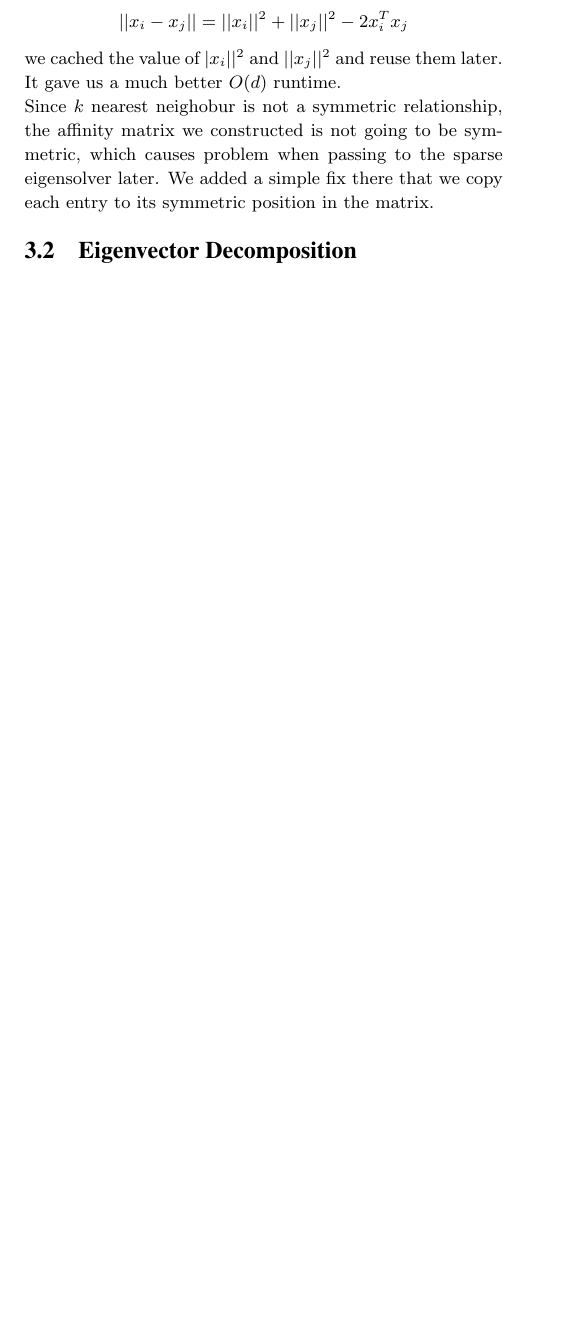
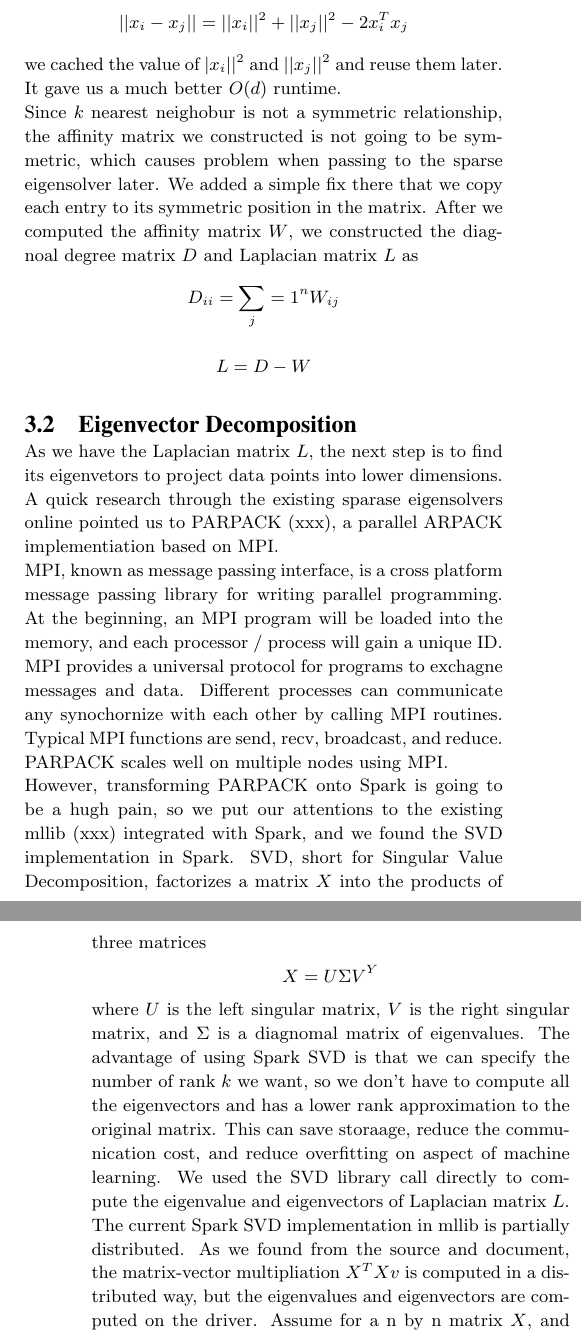
Before and after one commit to kmarkkk/SpectralClustering, a LaTeX paper (267report/267_report.tex): part of one column of page 3 of 4 before the commit and two parts of the columns of pages 3 and 4 of 5 after it, the two joined at a grey line, cut so that both start at the same text, the shorter picture padded with empty space. Compiled offline with pdfLaTeX.

Commit message:
add parallel eigenvector section

```diff
--- a/267report/267_report.tex
+++ b/267report/267_report.tex
@@ -173,10 +173,15 @@ Spark provides an easy prgramming interface for launching MapReduce jobs. By pas
 Because of the $O(n^2)$ memory overhead and the importance of using a sparse eigensolver, we chose to store only top 500 neighbours for each data point in the affinity matrix. In this case, with $p$ computing nodes, each node would store $n/p$ rows of affinity matrix. For the work, since for each data point we need to compute the distances to all other points, we partition the work as $n/p$ for each node. In the map phrase, based on the index $i$ of the mapper, it would scan through $in/p$ to $(i+1)n/p$ data points and emit the intermediate result with same key. Thus, each reducer can get a balanced amount of key/value paris and perform the distance computations. In the reduce phrase, each reducer would iterate through all its data points, and compute the distances to all other points. This requires some internodes communication and Spark handles that for us just like progmming distributed hashtable in UPC. \\
 In order to take the top 500 neighbours for a data point, the simplest solution is to comptue all the n distances, sort them, and pick the top 500. This solves the problem but consumes lots of unnecessary memory to store all the $n$ distances, and this approach becomes expensive once $n$ gets large. Our solution here is to use a max heap, and keep the size to 500. In general, we keep $n/p$ max heaps. Whenever we read a remote points, we scan through the local points and put distances into corresponding max heap. This approach toook advantage of the locality and turned out to be much faster than fetching all remote points once for each local data point. Moreover, when computing distance $$||x_i - x_j|| = ||x_i||^2 + ||x_j||^2 - 2x_i^Tx_j$$
 we cached the value of $|x_i||^2$ and $||x_j||^2$ and reuse them later. It gave us a much better $O(d)$ runtime. \\
-Since $k$ nearest neighobur is not a symmetric relationship, the affinity matrix we constructed is not going to be symmetric, which causes problem when passing to the sparse eigensolver later. We added a simple fix there that we copy each entry to its symmetric position in the matrix.
-
+Since $k$ nearest neighobur is not a symmetric relationship, the affinity matrix we constructed is not going to be symmetric, which causes problem when passing to the sparse eigensolver later. We added a simple fix there that we copy each entry to its symmetric position in the matrix. After we computed the affinity matrix $W$, we constructed the diagnoal degree matrix $D$ and Laplacian matrix $L$ as
+$$ D_{ii} = \sum_j=1^nW_{ij}$$
+$$ L = D - W$$
 
 \subsection{Eigenvector Decomposition}
+As we have the Laplacian matrix $L$, the next step is to find its eigenvetors to project data points into lower dimensions. A quick research through the existing sparase eigensolvers online pointed us to PARPACK (xxx), a parallel ARPACK implementiation based on MPI.\\
+MPI, known as message passing interface, is a cross platform message passing library for writing parallel programming. At the beginning, an MPI program will be loaded into the memory, and each processor / process will gain a unique ID. MPI provides a universal protocol for programs to exchagne messages and data. Different processes can communicate any synochornize with each other by calling MPI routines. Typical MPI functions are send, recv, broadcast, and reduce. PARPACK scales well on multiple nodes using MPI. \\
+However, transforming PARPACK onto Spark is going to be a hugh pain, so we put our attentions to the existing mllib (xxx) integrated with Spark, and we found the SVD implementation in Spark. SVD, short for Singular Value Decomposition, factorizes a matrix $X$ into the products of three matrices $$X = U\Sigma V^Y$$ where $U$ is the left singular matrix, $V$ is the right singular matrix, and $\Sigma$ is a diagnomal matrix of eigenvalues. The advantage of using Spark SVD is that we can specify the number of rank $k$ we want, so we don't have to compute all the eigenvectors and has a lower rank approximation to the original matrix. This can save storaage, reduce the communication cost, and reduce overfitting on aspect of machine learning. We used the SVD library call directly to compute the eigenvalue and eigenvectors of Laplacian matrix $L$. The current Spark SVD implementation in mllib is partially distributed. As we found from the source and document, the matrix-vector multipliation $X^TXv$ is computed in a distributed way, but the eigenvalues and eigenvectors are computed on the driver. Assume for a n by n matrix $X$, and we want the top $k$ eigenvectors, we need to fit a n by k matrix into driver's memory. Actually, behhind the screen, it calls the ARPACK to compute eigen-decomposition of $X^TX$ on the driver node. Although Spark SVD is not fully distributed at current version, we got enough memory on drive for our Amazon instance to finish the eigen-decomposition.
+
 
 \subsection{Parallel $k$-means}
 
```
